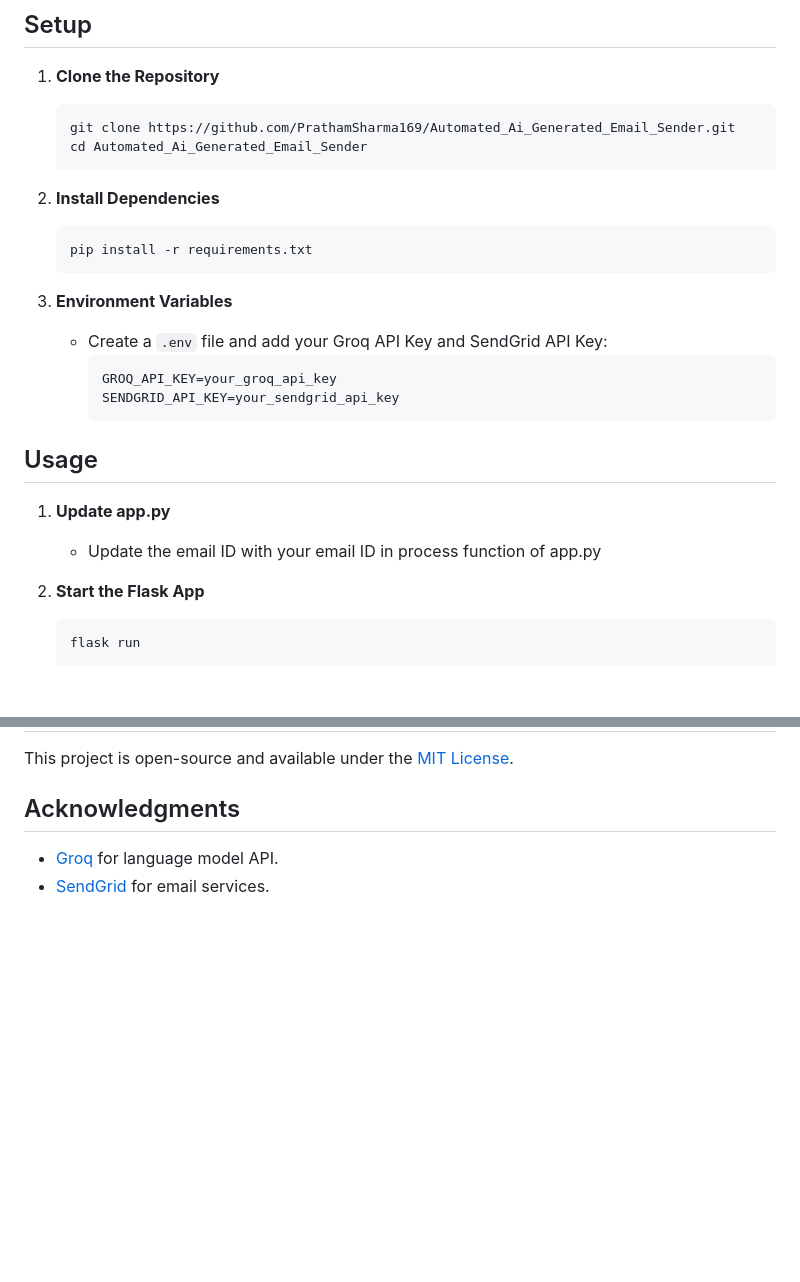
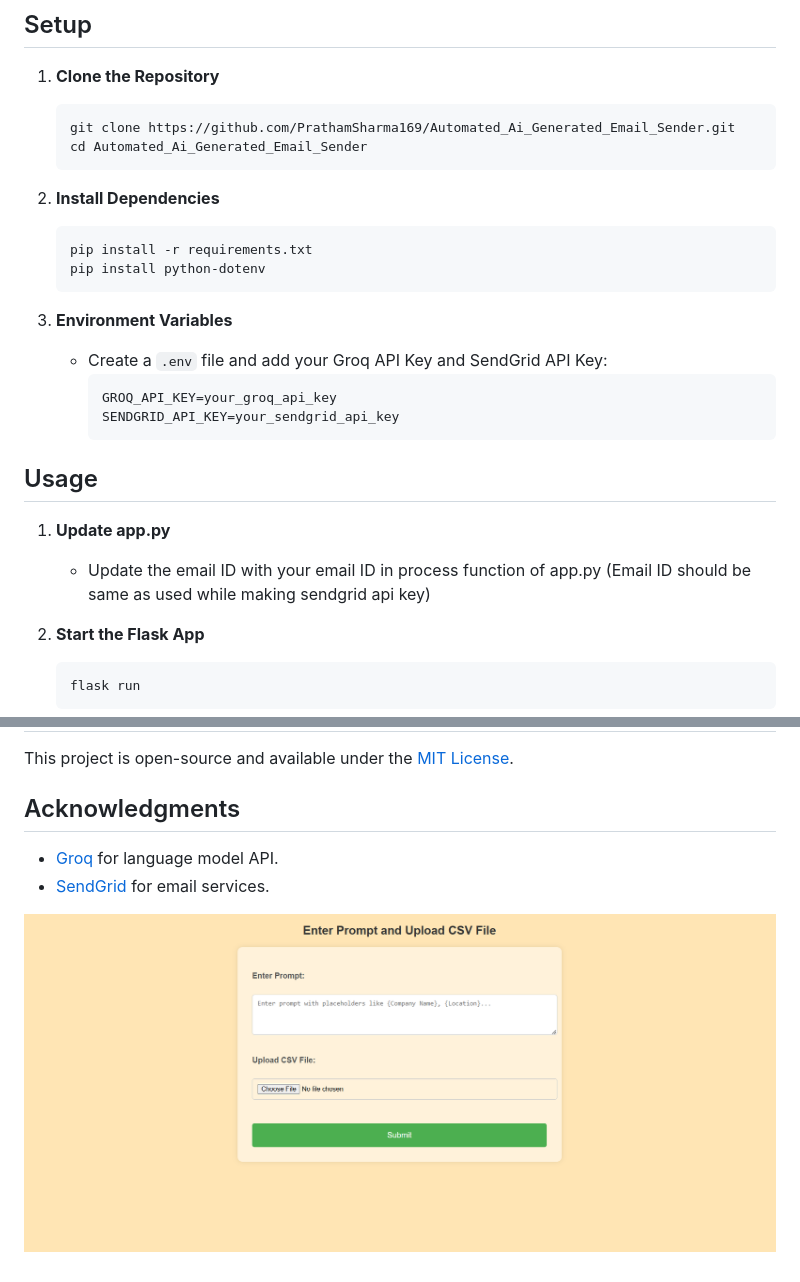
Before and after one commit to PrathamSharma169/Automated_Ai_Generated_Email_Sender, a Markdown page: README.md, 2 parts joined by grey strips. Drawn GitHub-style; pictures changed too: website.png (added); blank space fills up the shorter version.

````diff
--- a/README.md
+++ b/README.md
@@ -30,6 +30,7 @@ This project is a Flask-based web application designed for customized email deli
 2. **Install Dependencies**
    ```bash
    pip install -r requirements.txt
+   pip install python-dotenv
    ```
 
 3. **Environment Variables**
@@ -42,7 +43,7 @@ This project is a Flask-based web application designed for customized email deli
 ## Usage
 
 1. **Update app.py**
-    - Update the email ID with your email ID in process function of app.py
+    - Update the email ID with your email ID in process function of app.py (Email ID should be same as used while making sendgrid api key)
 
 2. **Start the Flask App**
    ```bash
@@ -103,3 +104,5 @@ This project is open-source and available under the [MIT License](LICENSE).
 
 - [Groq](https://groq.com/) for language model API.
 - [SendGrid](https://sendgrid.com/) for email services.
+
+![Website Screenshot](website.png)
````
Also changed, not shown: 3 other files.
